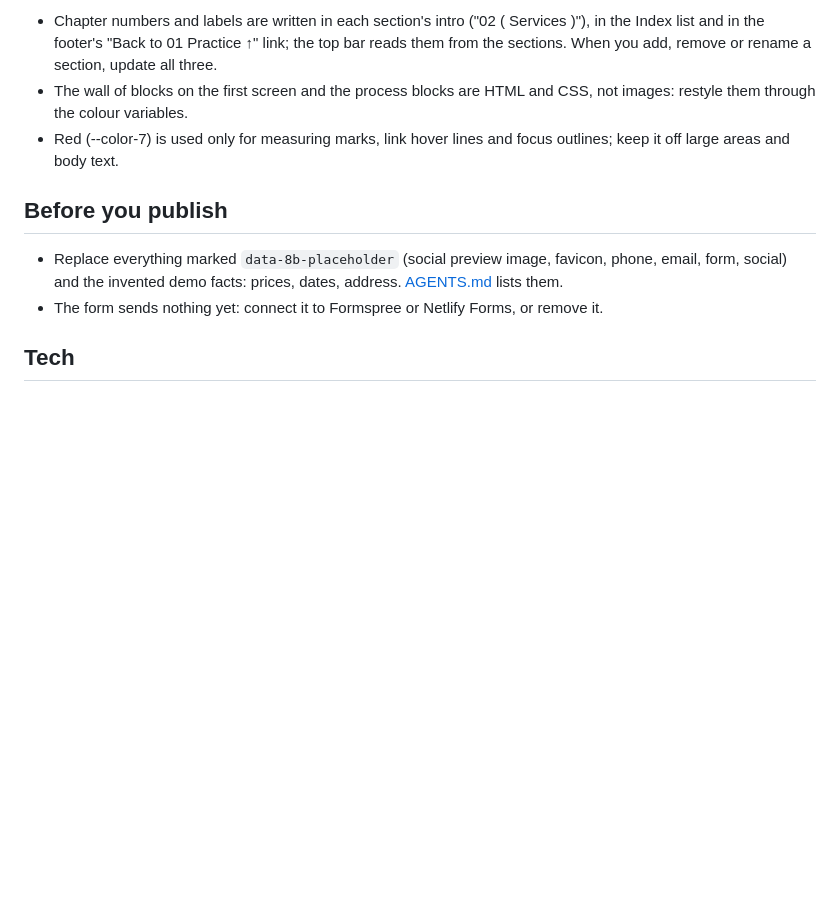
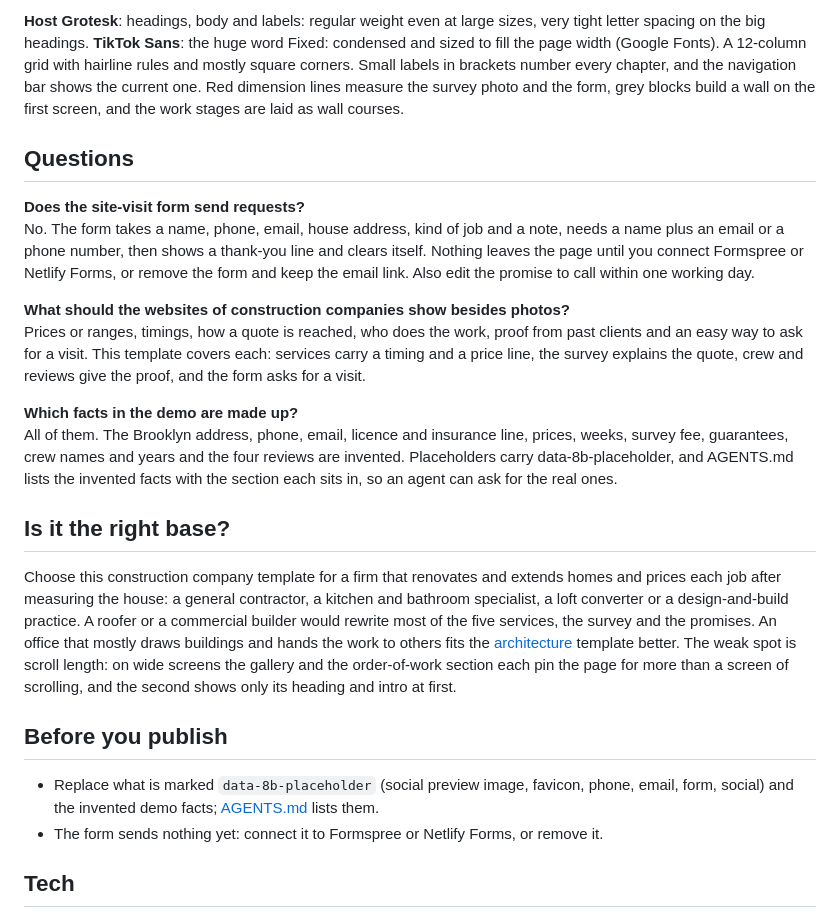
Before and after one commit to 8bsite/construction-company-website-template, a Markdown page: README.md, the part around one of its changes. GitHub-like rendering; blank space fills up the shorter version.

```diff
--- a/README.md
+++ b/README.md
@@ -56,11 +60,24 @@ Fonts: Host Grotesk, TikTok Sans (Google Fonts). Change both through the CSS var
 
-- Chapter numbers and labels are written in each section's intro ("02 ( Services )"), in the Index list and in the footer's "Back to 01 Practice ↑" link; the top bar reads them from the sections. When you add, remove or rename a section, update all three.
-- The wall of blocks on the first screen and the process blocks are HTML and CSS, not images: restyle them through the colour variables.
-- Red (--color-7) is used only for measuring marks, link hover lines and focus outlines; keep it off large areas and body text.
+**Host Grotesk**: headings, body and labels: regular weight even at large sizes, very tight letter spacing on the big headings. **TikTok Sans**: the huge word Fixed: condensed and sized to fill the page width (Google Fonts). A 12-column grid with hairline rules and mostly square corners. Small labels in brackets number every chapter, and the navigation bar shows the current one. Red dimension lines measure the survey photo and the form, grey blocks build a wall on the first screen, and the work stages are laid as wall courses.
+
+## Questions
+
+**Does the site-visit form send requests?**
+No. The form takes a name, phone, email, house address, kind of job and a note, needs a name plus an email or a phone number, then shows a thank-you line and clears itself. Nothing leaves the page until you connect Formspree or Netlify Forms, or remove the form and keep the email link. Also edit the promise to call within one working day.
+
+**What should the websites of construction companies show besides photos?**
+Prices or ranges, timings, how a quote is reached, who does the work, proof from past clients and an easy way to ask for a visit. This template covers each: services carry a timing and a price line, the survey explains the quote, crew and reviews give the proof, and the form asks for a visit.
+
+**Which facts in the demo are made up?**
+All of them. The Brooklyn address, phone, email, licence and insurance line, prices, weeks, survey fee, guarantees, crew names and years and the four reviews are invented. Placeholders carry data-8b-placeholder, and AGENTS.md lists the invented facts with the section each sits in, so an agent can ask for the real ones.
+
+## Is it the right base?
+
+Choose this construction company template for a firm that renovates and extends homes and prices each job after measuring the house: a general contractor, a kitchen and bathroom specialist, a loft converter or a design-and-build practice. A roofer or a commercial builder would rewrite most of the five services, the survey and the promises. An office that mostly draws buildings and hands the work to others fits the [architecture](https://8b.com/templates/midblock/) template better. The weak spot is scroll length: on wide screens the gallery and the order-of-work section each pin the page for more than a screen of scrolling, and the second shows only its heading and intro at first.
 
 ## Before you publish
 
-- Replace everything marked `data-8b-placeholder` (social preview image, favicon, phone, email, form, social) and the invented demo facts: prices, dates, address. [AGENTS.md](AGENTS.md) lists them.
+- Replace what is marked `data-8b-placeholder` (social preview image, favicon, phone, email, form, social) and the invented demo facts; [AGENTS.md](AGENTS.md) lists them.
 - The form sends nothing yet: connect it to Formspree or Netlify Forms, or remove it.
 
 ## Tech
```
Also changed, not shown: other parts of README.md (+33 -29 lines), AGENTS.md (+41 -48 lines).
